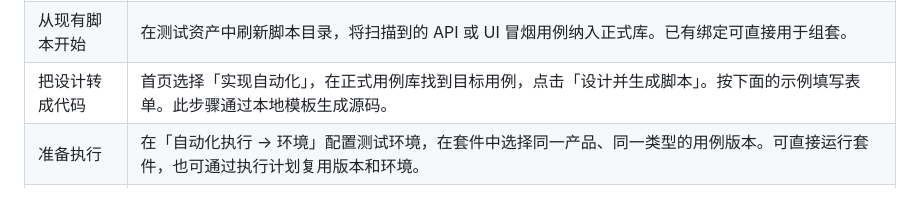
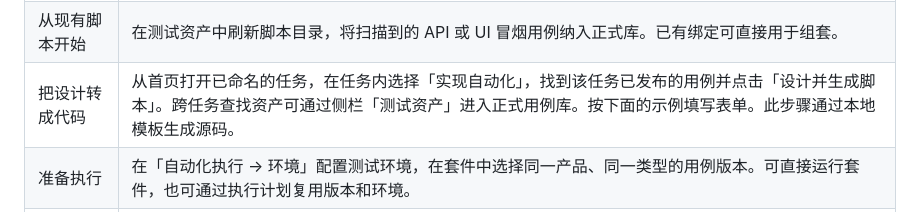
Before and after one commit to c903648678-sys/healthmanager-autotest, a Markdown page: README.md, the part around one of its changes. Drawn GitHub-style.

```diff
--- a/README.md
+++ b/README.md
@@ -44,7 +44,7 @@ flowchart TD
 | --- | --- |
 | 从一份新需求开始 | 在首页新建任务，导入规格。依次审阅需求疑问、覆盖方案和候选用例，确认后纳入正式用例库。AI 设计使用本机已安装并登录的 Codex 或 Claude CLI，选中的资料会提交给所选模型服务。 |
 | 从现有脚本开始 | 在测试资产中刷新脚本目录，将扫描到的 API 或 UI 冒烟用例纳入正式库。已有绑定可直接用于组套。 |
-| 把设计转成代码 | 首页选择「实现自动化」，在正式用例库找到目标用例，点击「设计并生成脚本」。按下面的示例填写表单。此步骤通过本地模板生成源码。 |
+| 把设计转成代码 | 从首页打开已命名的任务，在任务内选择「实现自动化」，找到该任务已发布的用例并点击「设计并生成脚本」。跨任务查找资产可通过侧栏「测试资产」进入正式用例库。按下面的示例填写表单。此步骤通过本地模板生成源码。 |
 | 准备执行 | 在「自动化执行 → 环境」配置测试环境，在套件中选择同一产品、同一类型的用例版本。可直接运行套件，也可通过执行计划复用版本和环境。 |
 | 复核结果 | 在运行详情或「测试报告」中核对用例、环境、结果与耗时。失败或未执行项可从原运行发起重跑。手工批次另行记录执行人填写的实际结果。 |
 
```
Also changed, not shown: other parts of README.md (+1 -1 lines), docs/images/workbench-home.png, 5 other files.
